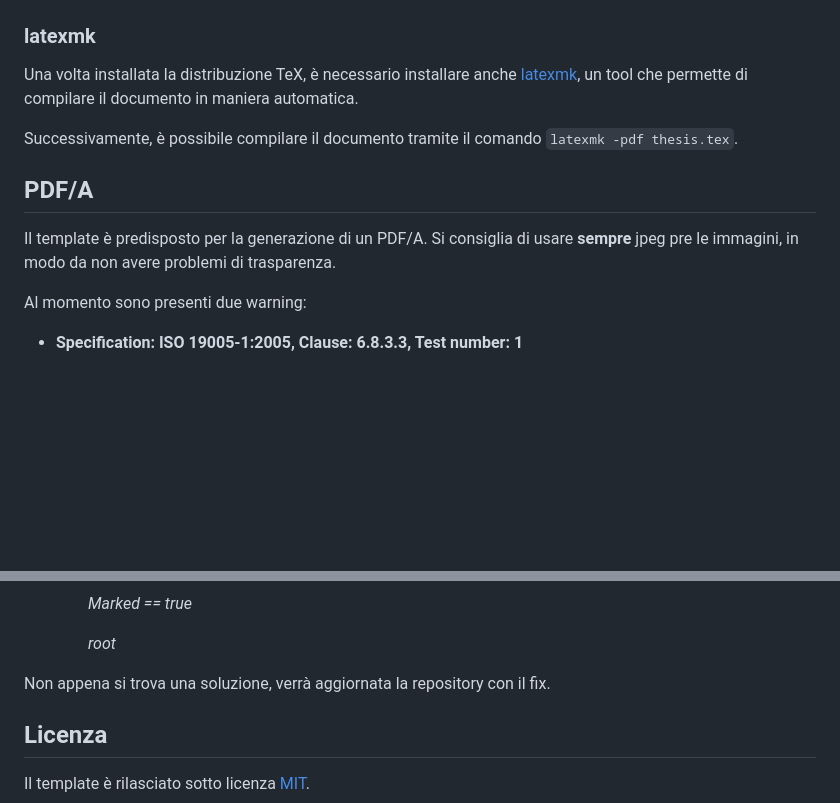
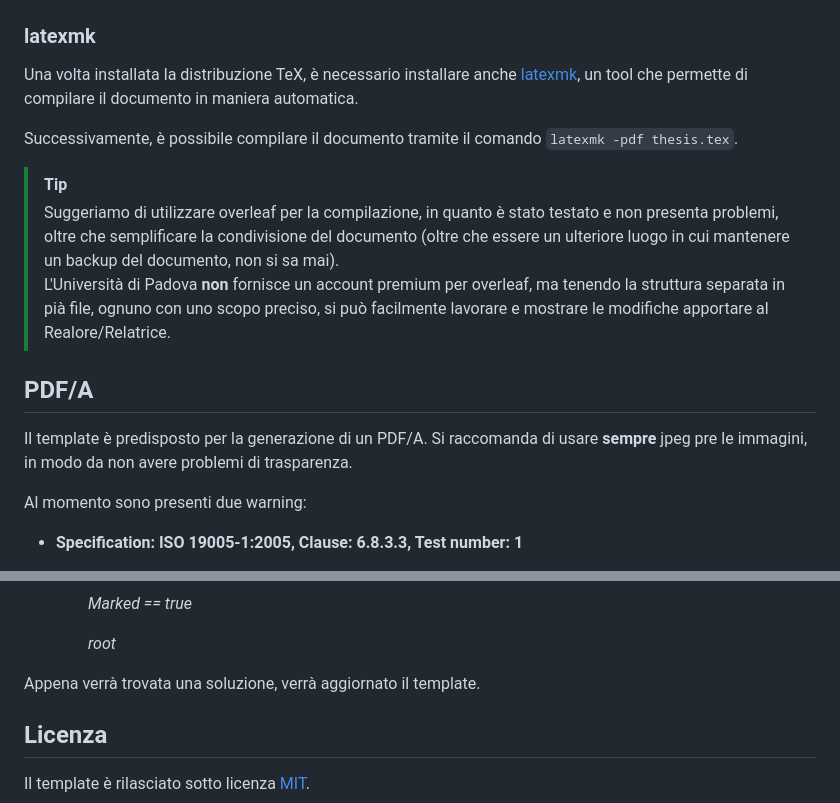
Before and after one commit to giovannifil-64/unipd-thesis-template, a Markdown page: README.md, 2 parts joined by grey strips. GitHub-like rendering; blank space fills up the shorter version.

Commit message:
Added a tip to the main README Small typo fixes

```diff
--- a/README.md
+++ b/README.md
@@ -48,9 +48,13 @@ Una volta installata la distribuzione TeX, è necessario installare anche [latex
 
 Successivamente, è possibile compilare il documento tramite il comando `latexmk -pdf thesis.tex`.
 
+> [!TIP]
+> Suggeriamo di utilizzare overleaf per la compilazione, in quanto è stato testato e non presenta problemi, oltre che semplificare la condivisione del documento (oltre che essere un ulteriore luogo in cui mantenere un backup del documento, non si sa mai).\
+> L'Università di Padova **non** fornisce un account premium per overleaf, ma tenendo la struttura separata in pià file, ognuno con uno scopo preciso, si può facilmente lavorare e mostrare le modifiche apportare al Realore/Relatrice.
+
 ## PDF/A
 
-Il template è predisposto per la generazione di un PDF/A. Si consiglia di usare **sempre** jpeg pre le immagini, in modo da non avere problemi di trasparenza.
+Il template è predisposto per la generazione di un PDF/A. Si raccomanda di usare **sempre** jpeg pre le immagini, in modo da non avere problemi di trasparenza.
 
 Al momento sono presenti due warning:
 - **Specification: ISO 19005-1:2005, Clause: 6.8.3.3, Test number: 1**
@@ -75,7 +79,7 @@ Al momento sono presenti due warning:
 
       _root_
 
-Non appena si trova una soluzione, verrà aggiornata la repository con il fix.
+Appena verrà trovata una soluzione, verrà aggiornato il template.
 
 ## Licenza
 
```
